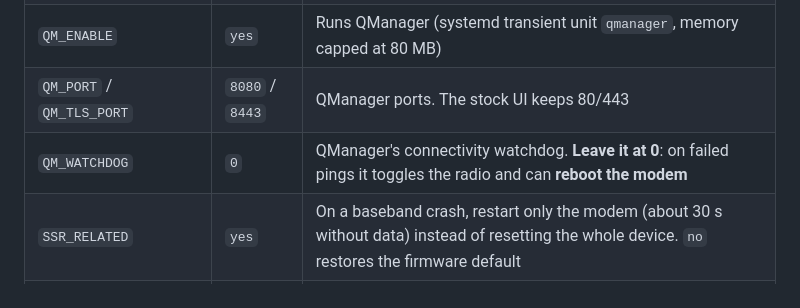
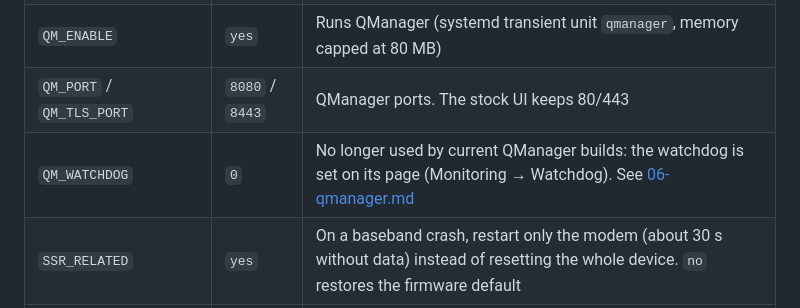
Before and after one commit to vos5g/vos5g-sdx55, a Markdown page: docs/05-install.md, the part around the change. GitHub-like rendering.

```diff
--- a/docs/05-install.md
+++ b/docs/05-install.md
@@ -54,7 +54,7 @@ ssh -t root@192.168.225.1 /data/vosclean/bin/vosclean qmpass     # QManager pass
 | `UI_ENABLE` | `no` | Minimal fallback UI on `https://192.168.225.1:8444` (`vosclean uipass` first) |
 | `QM_ENABLE` | `yes` | Runs QManager (systemd transient unit `qmanager`, memory capped at 80 MB) |
 | `QM_PORT` / `QM_TLS_PORT` | `8080` / `8443` | QManager ports. The stock UI keeps 80/443 |
-| `QM_WATCHDOG` | `0` | QManager's connectivity watchdog. **Leave it at 0**: on failed pings it toggles the radio and can **reboot the modem** |
+| `QM_WATCHDOG` | `0` | No longer used by current QManager builds: the watchdog is set on its page (Monitoring → Watchdog). See [06-qmanager.md](06-qmanager.md) |
 | `SSR_RELATED` | `yes` | On a baseband crash, restart only the modem (about 30 s without data) instead of resetting the whole device. `no` restores the firmware default |
 | `SSR_RECOVER_SECS` | `180` | After a modem crash, reboot the device anyway if mobile data isn't back within this many seconds |
 | `HEARTBEAT_MINUTES` | `5` | How often the on-flash flight recorder (`log/heartbeat.log`) gets a line |
```
Also changed, not shown: docs/06-qmanager.md (+3 -1 lines).
